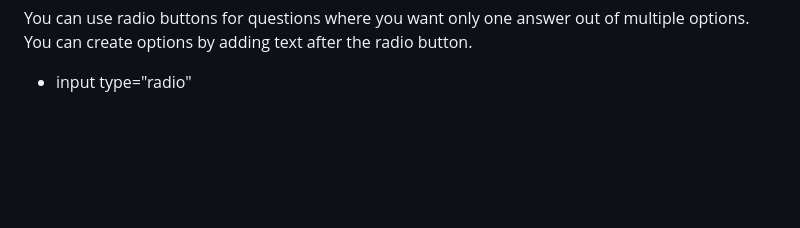
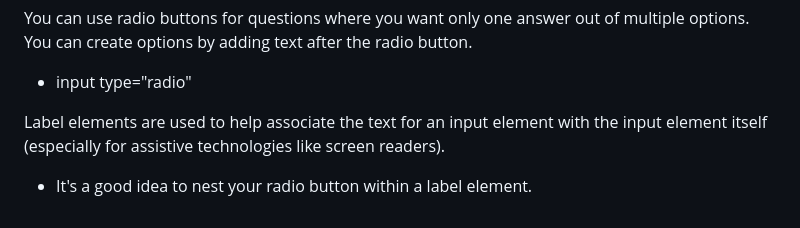
Before and after one commit to KitKat1930/Learning-HTML, a Markdown page: README.md, the part around the change. Rendered like a GitHub page; blank space fills up the shorter version.

```diff
--- a/README.md
+++ b/README.md
@@ -50,3 +50,6 @@ To solve this proble, you can add the type attribute with the value submit to th
 
 You can use radio buttons for questions where you want only one answer out of multiple options. You can create options by adding text after the radio button.
 - input type="radio"
+
+Label elements are used to help associate the text for an input element with the input element itself (especially for assistive technologies like screen readers).
+- It's a good idea to nest your radio button within a label element.
```
